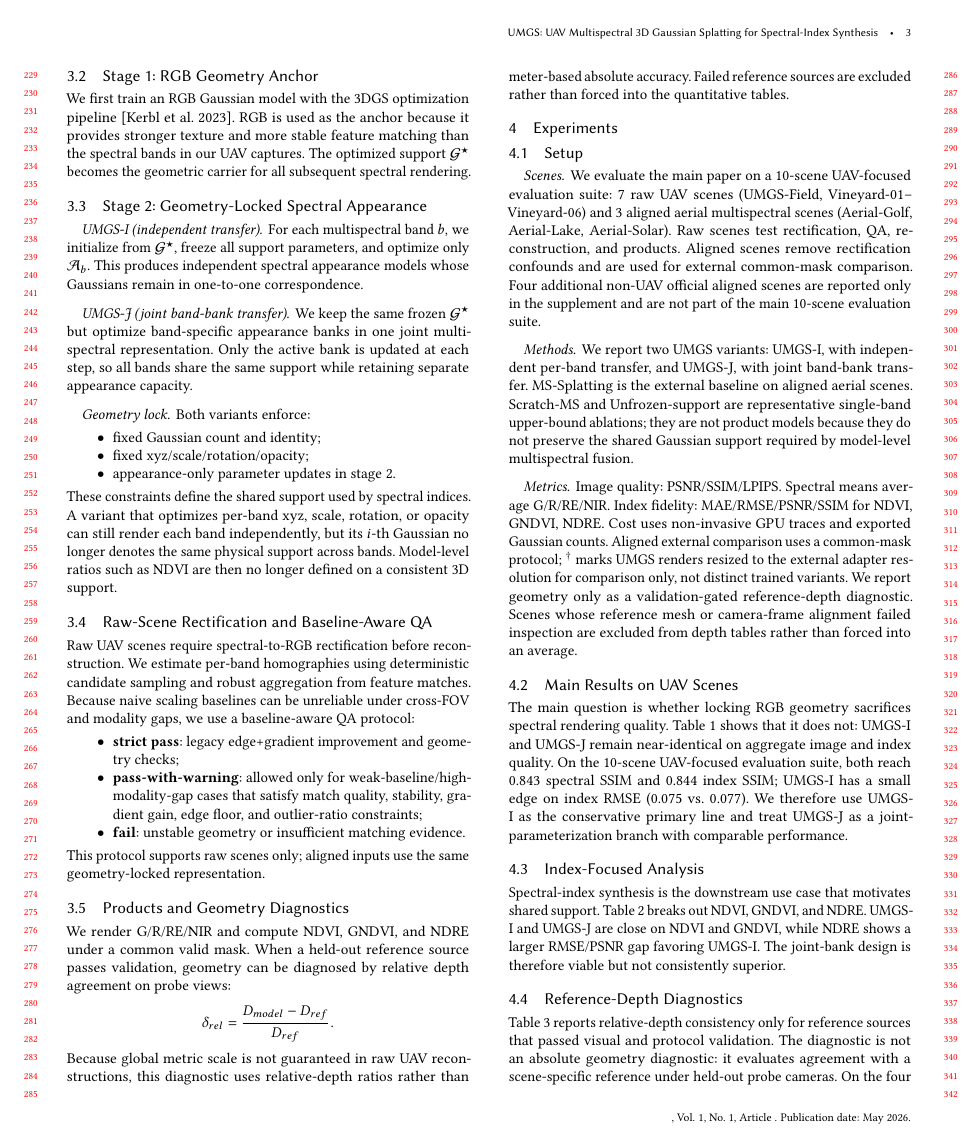
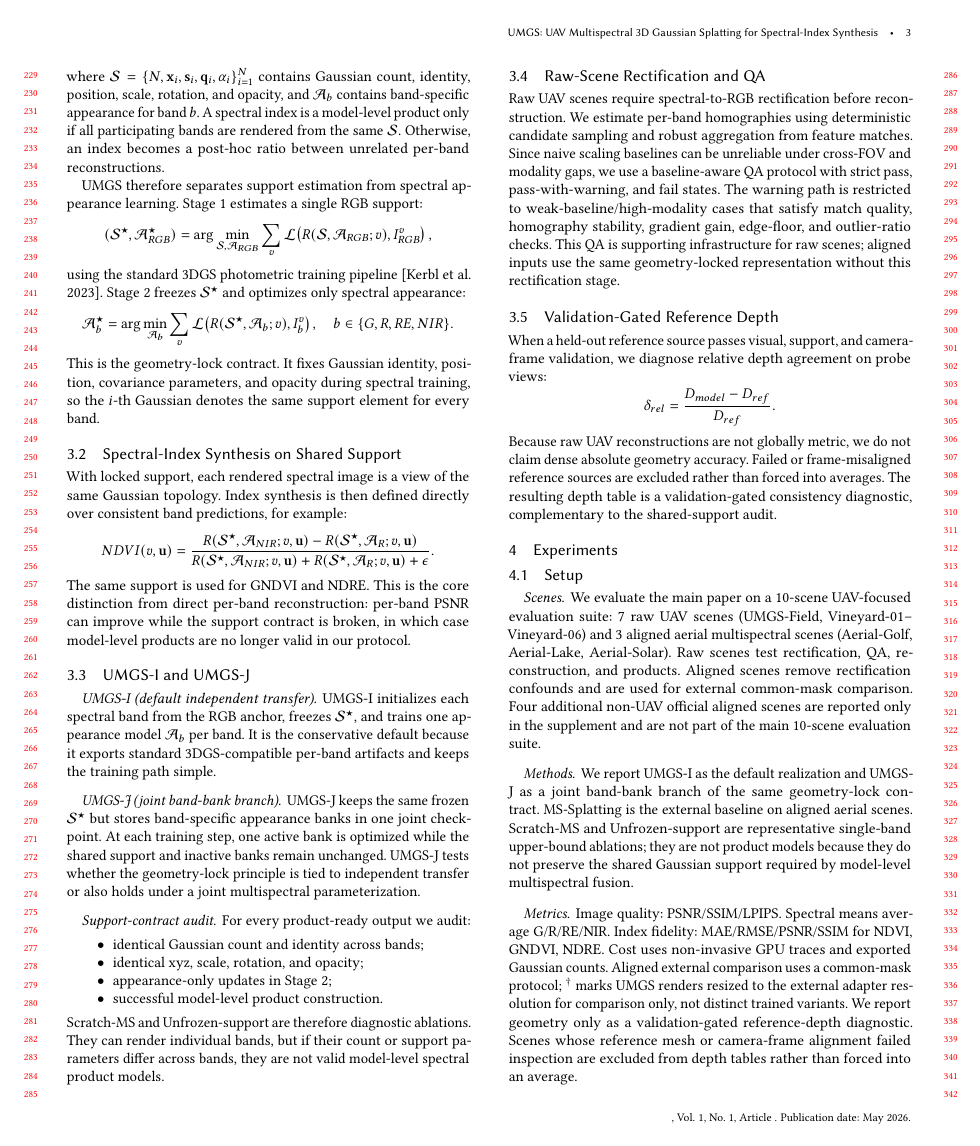
Before and after one commit to WongHK101/SIGG26, a LaTeX paper (main.tex, which reads sections/experiments.tex, sections/method.tex): page 3 of 6. Compiled offline with pdfLaTeX.

Commit message:
Strengthen UMGS method framing

```diff
--- a/sections/experiments.tex
+++ b/sections/experiments.tex
@@ -6,7 +6,7 @@
 We evaluate the main paper on a 10-scene UAV-focused evaluation suite: 7 raw UAV scenes (UMGS-Field, Vineyard-01--Vineyard-06) and 3 aligned aerial multispectral scenes (Aerial-Golf, Aerial-Lake, Aerial-Solar). Raw scenes test rectification, QA, reconstruction, and products. Aligned scenes remove rectification confounds and are used for external common-mask comparison. Four additional non-UAV official aligned scenes are reported only in the supplement and are not part of the main 10-scene evaluation suite.
 
 \paragraph{Methods.}
-We report two UMGS variants: UMGS-I, with independent per-band transfer, and UMGS-J, with joint band-bank transfer. MS-Splatting is the external baseline on aligned aerial scenes. Scratch-MS and Unfrozen-support are representative single-band upper-bound ablations; they are not product models because they do not preserve the shared Gaussian support required by model-level multispectral fusion.
+We report UMGS-I as the default realization and UMGS-J as a joint band-bank branch of the same geometry-lock contract. MS-Splatting is the external baseline on aligned aerial scenes. Scratch-MS and Unfrozen-support are representative single-band upper-bound ablations; they are not product models because they do not preserve the shared Gaussian support required by model-level multispectral fusion.
 
 \paragraph{Metrics.}
 Image quality: PSNR/SSIM/LPIPS. Spectral means average G/R/RE/NIR. Index fidelity: MAE/RMSE/PSNR/SSIM for NDVI, GNDVI, NDRE. Cost uses non-invasive GPU traces and exported Gaussian counts. Aligned external comparison uses a common-mask protocol; $^\dagger$ marks UMGS renders resized to the external adapter resolution for comparison only, not distinct trained variants. We report geometry only as a validation-gated reference-depth diagnostic. Scenes whose reference mesh or camera-frame alignment failed inspection are excluded from depth tables rather than forced into an average.
@@ -25,4 +25,3 @@ Spectral-index synthesis is the downstream use case that motivates shared suppor
 
 \subsection{Reference-Depth Diagnostics}
 
-Table~\ref{tab:validated-depth} reports relative-depth consistency only for reference sources that passed visual and protocol validation. The diagnostic is not an absolute geometry diagnostic: it evaluates agreement with a scene-specific reference under held-out probe cameras. On the four validated scenes, UMGS-I and UMGS-J have lower relative depth error and higher agreement rates than the retained MS-Splatting adapter (AbsRel $0.023$ vs.\ $0.195$, Ag@5\% $0.867$ vs.\ $0.526$). The retained adapter uses learned Gaussian depth where it can be exported, but its raw coordinate path requires an adapter and still shows larger error tails. The accompanying 10-view depth grids visualize this behavior across representative raw and aligned scenes.
--- a/sections/method.tex
+++ b/sections/method.tex
@@ -6,39 +9,60 @@ Given RGB and multispectral UAV captures, our goal is to synthesize spectral nov
+where $\mathcal{S}=\{N,\mathbf{x}_i,\mathbf{s}_i,\mathbf{q}_i,\alpha_i\}_{i=1}^{N}$ contains Gaussian count, identity, position, scale, rotation, and opacity, and $\mathcal{A}_b$ contains band-specific appearance for band $b$. A spectral index is a model-level product only if all participating bands are rendered from the same $\mathcal{S}$. Otherwise, an index becomes a post-hoc ratio between unrelated per-band reconstructions.
 
-\subsection{Stage 1: RGB Geometry Anchor}
+UMGS therefore separates support estimation from spectral appearance learning. Stage 1 estimates a single RGB support:
+\[
+    (\mathcal{S}^{\star}, \mathcal{A}_{RGB}^{\star})
+    =
+    \arg\min_{\mathcal{S},\mathcal{A}_{RGB}}
+    \sum_{v}\mathcal{L}\!\left(R(\mathcal{S},\mathcal{A}_{RGB};v), I_{RGB}^{v}\right),
+\]
+using the standard 3DGS photometric training pipeline~\cite{kerbl2023gaussiansplatting}. Stage 2 freezes $\mathcal{S}^{\star}$ and optimizes only spectral appearance:
+\[
+    \mathcal{A}_{b}^{\star}
+    =
+    \arg\min_{\mathcal{A}_{b}}
+    \sum_{v}\mathcal{L}\!\left(R(\mathcal{S}^{\star},\mathcal{A}_{b};v), I_{b}^{v}\right),
+    \quad b\in\{G,R,RE,NIR\}.
+\]
+This is the geometry-lock contract. It fixes Gaussian identity, position, covariance parameters, and opacity during spectral training, so the $i$-th Gaussian denotes the same support element for every band.
 
-We first train an RGB Gaussian model with the 3DGS optimization pipeline~\cite{kerbl2023gaussiansplatting}. RGB is used as the anchor because it provides stronger texture and more stable feature matching than the spectral bands in our UAV captures. The optimized support $\mathcal{G}^{\star}$ becomes the geometric carrier for all subsequent spectral rendering.
+\subsection{Spectral-Index Synthesis on Shared Support}
 
-\subsection{Stage 2: Geometry-Locked Spectral Appearance}
+With locked support, each rendered spectral image is a view of the same Gaussian topology. Index synthesis is then defined directly over consistent band predictions, for example:
+\[
+    NDVI(v,\mathbf{u}) =
+    \frac{R(\mathcal{S}^{\star},\mathcal{A}_{NIR};v,\mathbf{u}) -
+          R(\mathcal{S}^{\star},\mathcal{A}_{R};v,\mathbf{u})}
+         {R(\mathcal{S}^{\star},\mathcal{A}_{NIR};v,\mathbf{u}) +
+          R(\mathcal{S}^{\star},\mathcal{A}_{R};v,\mathbf{u}) + \epsilon}.
+\]
+The same support is used for GNDVI and NDRE. This is the core distinction from direct per-band reconstruction: per-band PSNR can improve while the support contract is broken, in which case model-level products are no longer valid in our protocol.
 
-\paragraph{UMGS-I (independent transfer).}
-For each multispectral band $b$, we initialize from $\mathcal{G}^{\star}$, freeze all support parameters, and optimize only $\mathcal{A}_b$. This produces independent spectral appearance models whose Gaussians remain in one-to-one correspondence.
+\subsection{UMGS-I and UMGS-J}
 
-\paragraph{UMGS-J (joint band-bank transfer).}
-We keep the same frozen $\mathcal{G}^{\star}$ but optimize band-specific appearance banks in one joint multispectral representation. Only the active bank is updated at each step, so all bands share the same support while retaining separate appearance capacity.
+\paragraph{UMGS-I (default independent transfer).}
+UMGS-I initializes each spectral band from the RGB anchor, freezes $\mathcal{S}^{\star}$, and trains one appearance model $\mathcal{A}_b$ per band. It is the conservative default because it exports standard 3DGS-compatible per-band artifacts and keeps the training path simple.
 
-\paragraph{Geometry lock.}
-Both variants enforce:
+\paragraph{UMGS-J (joint band-bank branch).}
+UMGS-J keeps the same frozen $\mathcal{S}^{\star}$ but stores band-specific appearance banks in one joint checkpoint. At each training step, one active bank is optimized while the shared support and inactive banks remain unchanged. UMGS-J tests whether the geometry-lock principle is tied to independent transfer or also holds under a joint multispectral parameterization.
+
+\paragraph{Support-contract audit.}
+For every product-ready output we audit:
 \begin{itemize}
-    \item fixed Gaussian count and identity;
-    \item fixed xyz/scale/rotation/opacity;
-    \item appearance-only parameter updates in stage 2.
+    \item identical Gaussian count and identity across bands;
+    \item identical xyz, scale, rotation, and opacity;
+    \item appearance-only updates in Stage 2;
+    \item successful model-level product construction.
 \end{itemize}
-These constraints define the shared support used by spectral indices. A variant that optimizes per-band xyz, scale, rotation, or opacity can still render each band independently, but its $i$-th Gaussian no longer denotes the same physical support across bands. Model-level ratios such as NDVI are then no longer defined on a consistent 3D support.
+Scratch-MS and Unfrozen-support are therefore diagnostic ablations. They can render individual bands, but if their count or support parameters differ across bands, they are not valid model-level spectral product models.
 
-\subsection{Raw-Scene Rectification and Baseline-Aware QA}
+\subsection{Raw-Scene Rectification and QA}
 
-Raw UAV scenes require spectral-to-RGB rectification before reconstruction. We estimate per-band homographies using deterministic candidate sampling and robust aggregation from feature matches. Because naive scaling baselines can be unreliable under cross-FOV and modality gaps, we use a baseline-aware QA protocol:
-\begin{itemize}
-    \item \textbf{strict pass}: legacy edge+gradient improvement and geometry checks;
-    \item \textbf{pass-with-warning}: allowed only for weak-baseline/high-modality-gap cases that satisfy match quality, stability, gradient gain, edge floor, and outlier-ratio constraints;
-    \item \textbf{fail}: unstable geometry or insufficient matching evidence.
-\end{itemize}
-This protocol supports raw scenes only; aligned inputs use the same geometry-locked representation.
+Raw UAV scenes require spectral-to-RGB rectification before reconstruction. We estimate per-band homographies using deterministic candidate sampling and robust aggregation from feature matches. Since naive scaling baselines can be unreliable under cross-FOV and modality gaps, we use a baseline-aware QA protocol with strict pass, pass-with-warning, and fail states. The warning path is restricted to weak-baseline/high-modality cases that satisfy match quality, homography stability, gradient gain, edge-floor, and outlier-ratio checks. This QA is supporting infrastructure for raw scenes; aligned inputs use the same geometry-locked representation without this rectification stage.
 
-\subsection{Products and Geometry Diagnostics}
+\subsection{Validation-Gated Reference Depth}
 
-We render G/R/RE/NIR and compute NDVI, GNDVI, and NDRE under a common valid mask. When a held-out reference source passes validation, geometry can be diagnosed by relative depth agreement on probe views:
+When a held-out reference source passes visual, support, and camera-frame validation, we diagnose relative depth agreement on probe views:
 \[
 \delta_{rel} = \frac{D_{model} - D_{ref}}{D_{ref}} .
 \]
-Because global metric scale is not guaranteed in raw UAV reconstructions, this diagnostic uses relative-depth ratios rather than meter-based absolute accuracy. Failed reference sources are excluded rather than forced into the quantitative tables.
+Because raw UAV reconstructions are not globally metric, we do not claim dense absolute geometry accuracy. Failed or frame-misaligned reference sources are excluded rather than forced into averages. The resulting depth table is a validation-gated consistency diagnostic, complementary to the shared-support audit.
```
Also changed, not shown: sections/abstract.tex (+1 -1 lines), sections/conclusion.tex (+1 -1 lines), sections/intro.tex (+5 -5 lines), sections/limitations.tex (+1 -1 lines), sections/tables/ablations3.tex (+1 -1 lines), sections/tables/depth_scene_breakdown.tex (added, +32 -0 lines), sections/tables/depth_valid.tex (+1 -1 lines), supplement.tex (+2 -0 lines), sections/experiments.tex (7 more changed lines), sections/method.tex (7 more changed lines), 2 other files.
